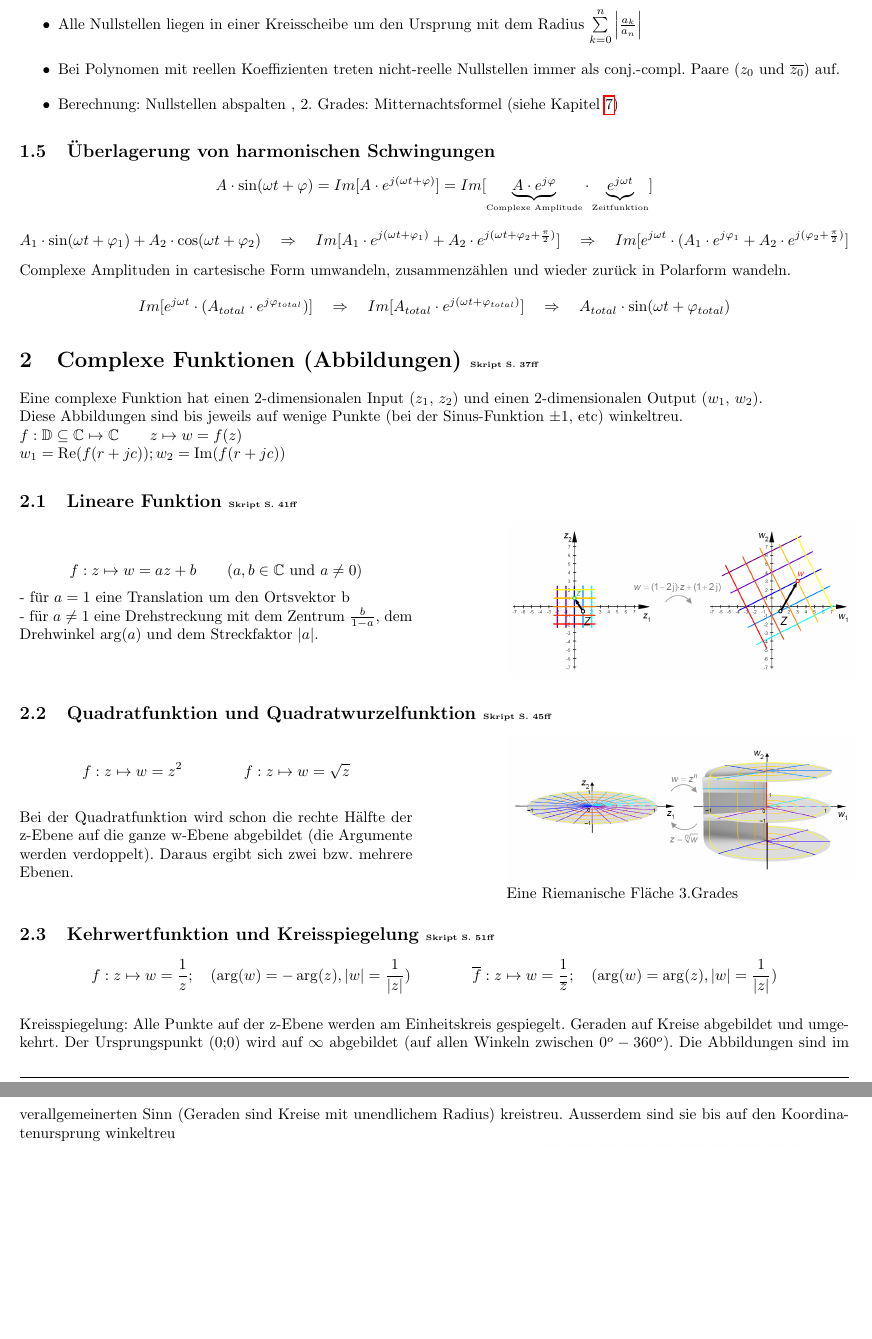
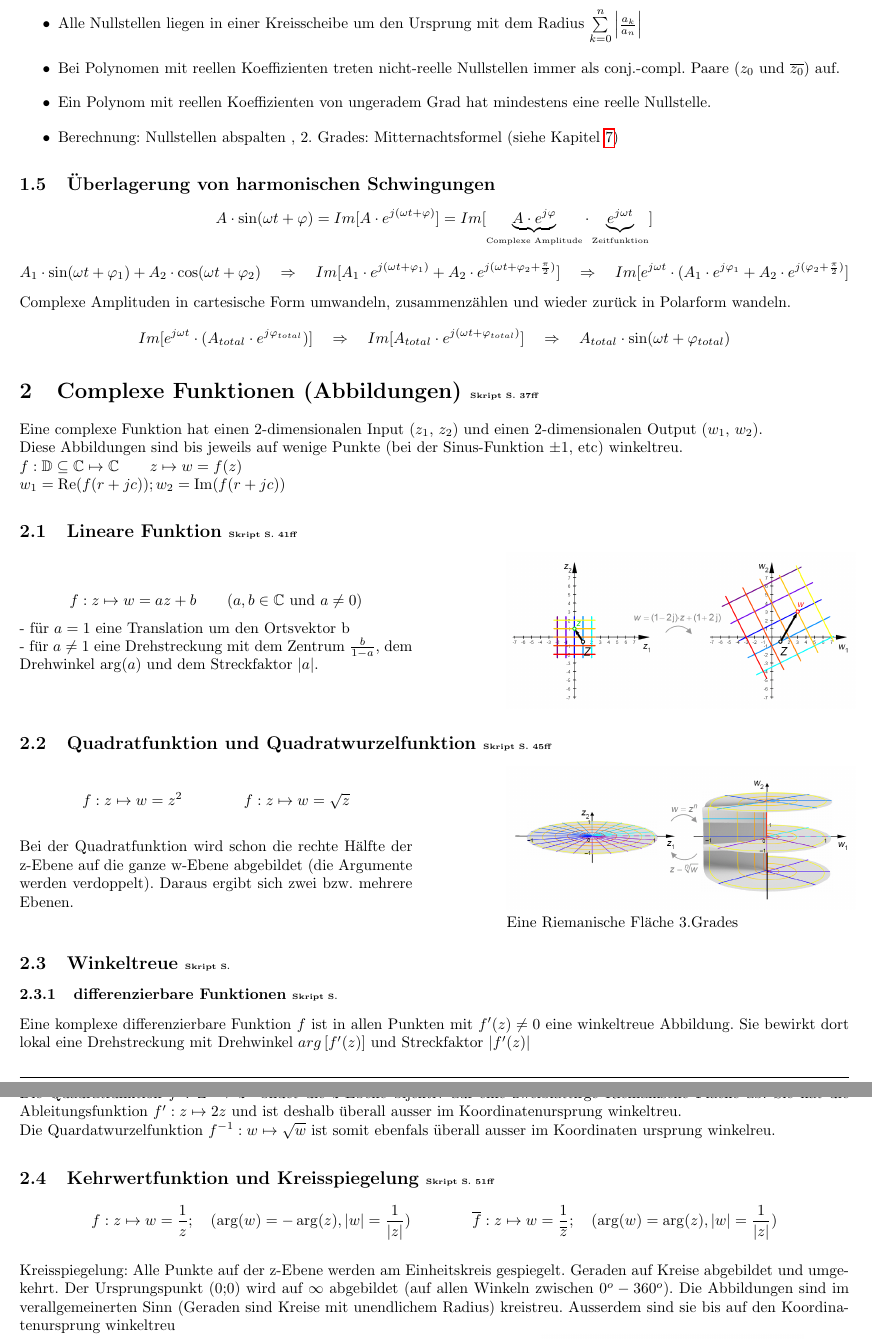
Before and after one commit to HSR-Stud/KomFour, a LaTeX document (KomFour.tex, which reads sections/komplexe_funktionen.tex, sections/komplexe_zahlen.tex): two parts of pages 2 and 3 of 9, joined at a grey line, cut so that both start at the same text, the shorter picture padded with empty space. Compiled offline with pdfLaTeX.

Commit message:
Winkeltreue hinzugefügt

```diff
--- a/sections/komplexe_funktionen.tex
+++ b/sections/komplexe_funktionen.tex
@@ -31,6 +31,21 @@ $w_1 = \text{Re}(f(r+jc)); w_2 = \text{Im}(f(r+jc))$
       \includegraphics[width=8cm]{./bilder/RiemannischeFlaeche.png}
       Eine Riemanische Fläche 3.Grades
     \end{minipage}
+
+\skriptsubsection{Winkeltreue}{}
+\skriptsubsubsection{differenzierbare Funktionen}{}
+Eine komplexe differenzierbare Funktion $f$ ist in allen Punkten mit
+$f'(z)\neq0$ eine winkeltreue Abbildung. Sie bewirkt dort lokal eine
+Drehstreckung mit Drehwinkel $arg\left[f'(z)\right]$ und Streckfaktor
+$\left|f'(z)\right|$
+
+\skriptsubsubsection{quadratische Funktionen}{}
+Die Quadratfunktion $f:Z\mapsto z^2$ bildet die $z$-Ebene bijektiv auf eine
+zweiblättirge Riemamsche Fläche ab. Sie hat die Ableitungsfunktion
+$f':z\mapsto 2z$ und ist deshalb überall ausser im Koordinatenursprung
+winkeltreu.\\
+Die Quardatwurzelfunktion $f^{-1}:w \mapsto \sqrt{w}$ ist somit ebenfals überall
+ausser im Koordinaten ursprung winkelreu.
 
 \skriptsubsection{Kehrwertfunktion und Kreisspiegelung}{51ff}
   $$ f : z \mapsto w = \frac{1}{z}; \quad (\arg(w) = -\arg(z), |w| = \frac{1}{|z|})
--- a/sections/komplexe_zahlen.tex
+++ b/sections/komplexe_zahlen.tex
@@ -160,6 +160,8 @@ $j^2 = -1 \qquad e^{j\pi} = -1 \qquad \frac{1}{j} = -j$
   Radius $ \sum\limits_{k=0}^{n} \left| \frac{a_k}{a_n} \right|$
   \item Bei Polynomen mit reellen Koeffizienten treten nicht-reelle Nullstellen
   immer als conj.-compl. Paare ($z_0$ und $\overline{z_0}$) auf.
+  \item Ein Polynom mit reellen Koeffizienten von ungeradem Grad hat mindestens
+  eine reelle Nullstelle.
   \item Berechnung: Nullstellen abspalten , 2. Grades: Mitternachtsformel (siehe
   Kapitel \ref{Diverses})
 \end{itemize}
```
